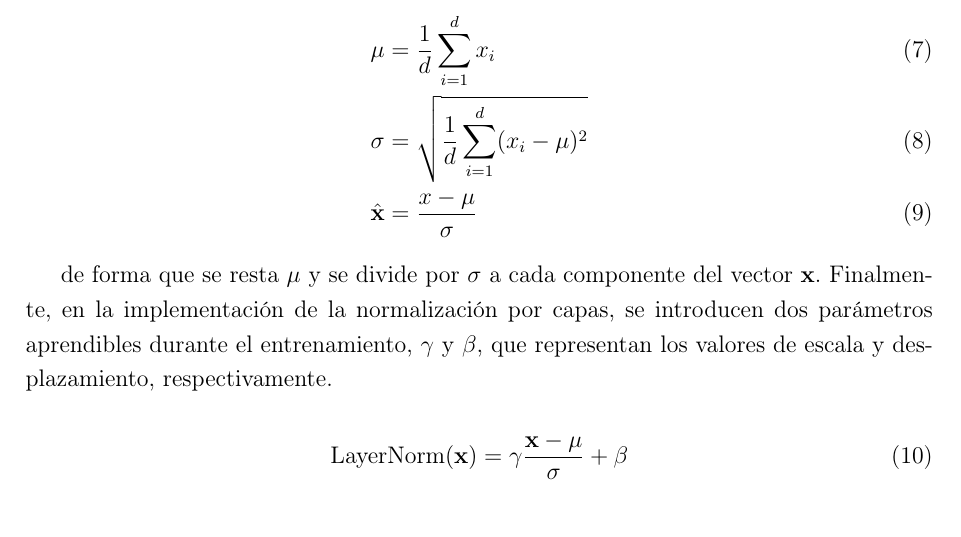
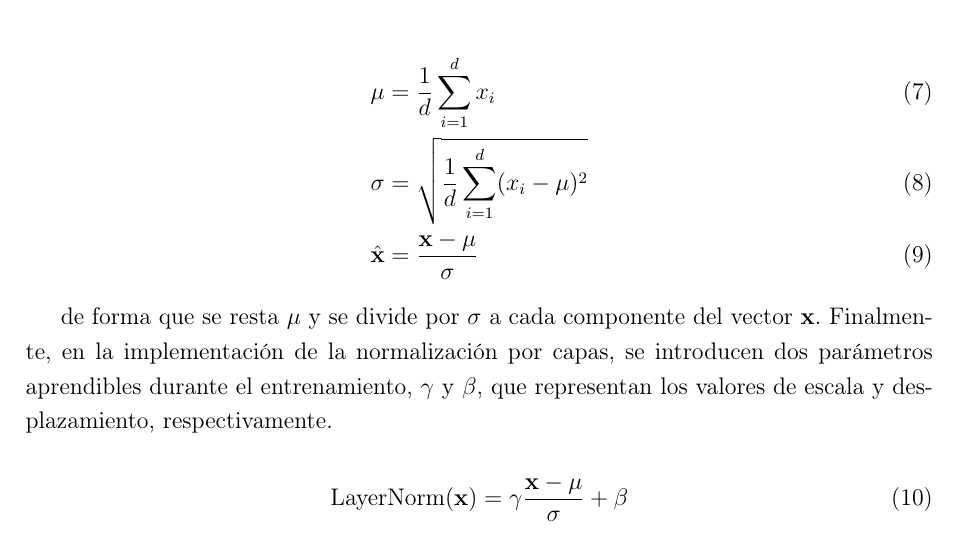
Before and after one commit to DSPagan/llms-computational-complexity, a LaTeX thesis (thesis/tfg-complexity.tex): part of page 10 of 41, cut so that both start at the same text. Compiled offline with pdfLaTeX.

Commit message:
Update tfg-complexity.tex

```diff
--- a/thesis/tfg-complexity.tex
+++ b/thesis/tfg-complexity.tex
@@ -311,7 +311,7 @@ El cálculo de $\mathbf{A}$ consiste en una de las capas que forman el bloque \t
 \begin{align}
     \mu &= \frac{1}{d}\sum_{i=1}^d x_i \\
     \sigma &= \sqrt{\frac{1}{d}\sum_{i=1}^{d}(x_i-\mu)^{2}} \\
-    \hat{\mathbf{x}} &= \frac{x-\mu}{\sigma}
+    \hat{\mathbf{x}} &= \frac{\mathbf{x}-\mu}{\sigma}
 \end{align}
 
 de forma que se resta $\mu$ y se divide por $\sigma$ a cada componente del vector $\mathbf{x}$. Finalmente, en la implementación de la normalización por capas, se introducen dos parámetros aprendibles durante el entrenamiento, $\gamma$ y $\beta$, que representan los valores de escala y desplazamiento, respectivamente.
```
